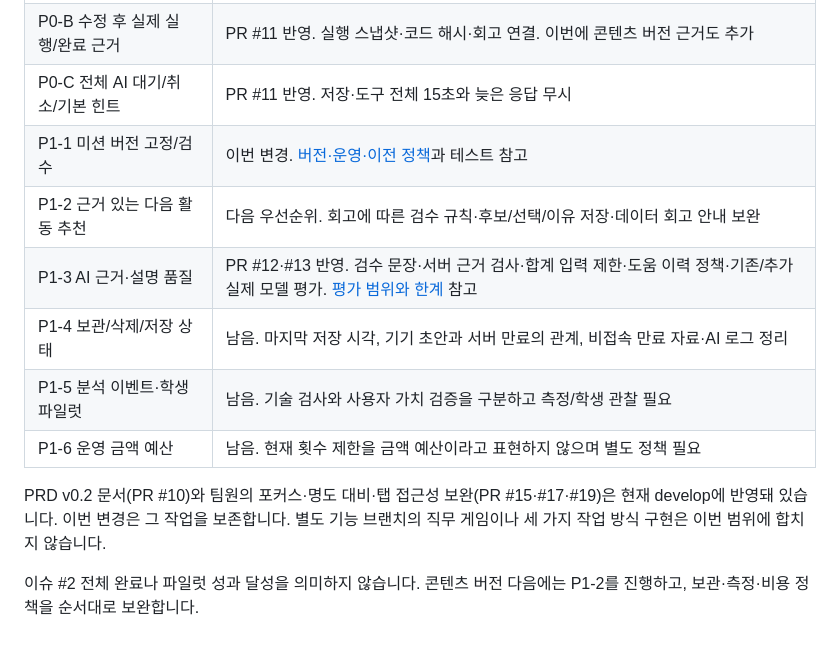
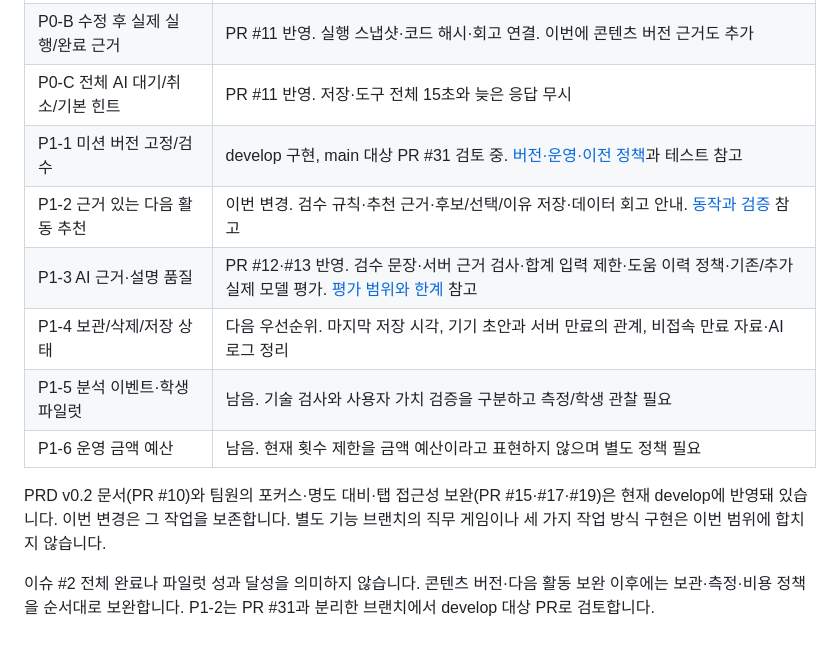
Before and after one commit to Kjaemin339/2026-cs-hackathon, a Markdown page: docs/ISSUE-2-STATUS.md, the part around the change. Drawn GitHub-style.

```diff
--- a/docs/ISSUE-2-STATUS.md
+++ b/docs/ISSUE-2-STATUS.md
@@ -7,13 +7,13 @@
 | P0-A 미응답/응답 출처 | PR #11 반영. 선택 입력·레거시 출처 구분·AI 전달 검사 |
 | P0-B 수정 후 실제 실행/완료 근거 | PR #11 반영. 실행 스냅샷·코드 해시·회고 연결. 이번에 콘텐츠 버전 근거도 추가 |
 | P0-C 전체 AI 대기/취소/기본 힌트 | PR #11 반영. 저장·도구 전체 15초와 늦은 응답 무시 |
-| P1-1 미션 버전 고정/검수 | 이번 변경. [버전·운영·이전 정책](CONTENT-VERSIONS.md)과 테스트 참고 |
-| P1-2 근거 있는 다음 활동 추천 | 다음 우선순위. 회고에 따른 검수 규칙·후보/선택/이유 저장·데이터 회고 안내 보완 |
+| P1-1 미션 버전 고정/검수 | develop 구현, main 대상 PR #31 검토 중. [버전·운영·이전 정책](CONTENT-VERSIONS.md)과 테스트 참고 |
+| P1-2 근거 있는 다음 활동 추천 | 이번 변경. 검수 규칙·추천 근거·후보/선택/이유 저장·데이터 회고 안내. [동작과 검증](NEXT-ACTIONS.md) 참고 |
 | P1-3 AI 근거·설명 품질 | PR #12·#13 반영. 검수 문장·서버 근거 검사·합계 입력 제한·도움 이력 정책·기존/추가 실제 모델 평가. [평가 범위와 한계](AI-QUALITY.md) 참고 |
-| P1-4 보관/삭제/저장 상태 | 남음. 마지막 저장 시각, 기기 초안과 서버 만료의 관계, 비접속 만료 자료·AI 로그 정리 |
+| P1-4 보관/삭제/저장 상태 | 다음 우선순위. 마지막 저장 시각, 기기 초안과 서버 만료의 관계, 비접속 만료 자료·AI 로그 정리 |
 | P1-5 분석 이벤트·학생 파일럿 | 남음. 기술 검사와 사용자 가치 검증을 구분하고 측정/학생 관찰 필요 |
 | P1-6 운영 금액 예산 | 남음. 현재 횟수 제한을 금액 예산이라고 표현하지 않으며 별도 정책 필요 |
 
 PRD v0.2 문서(PR #10)와 팀원의 포커스·명도 대비·탭 접근성 보완(PR #15·#17·#19)은 현재 develop에 반영돼 있습니다. 이번 변경은 그 작업을 보존합니다. 별도 기능 브랜치의 직무 게임이나 세 가지 작업 방식 구현은 이번 범위에 합치지 않습니다.
 
-이슈 #2 전체 완료나 파일럿 성과 달성을 의미하지 않습니다. 콘텐츠 버전 다음에는 P1-2를 진행하고, 보관·측정·비용 정책을 순서대로 보완합니다.
+이슈 #2 전체 완료나 파일럿 성과 달성을 의미하지 않습니다. 콘텐츠 버전·다음 활동 보완 이후에는 보관·측정·비용 정책을 순서대로 보완합니다. P1-2는 PR #31과 분리한 브랜치에서 develop 대상 PR로 검토합니다.
```
Also changed, not shown: README.md (+2 -1 lines), docs/IMPLEMENTATION.md (+10 -2 lines), docs/NEXT-ACTIONS.md (added, +61 -0 lines), docs/screenshots/next-action-record.jpg (added), docs/screenshots/next-action-reflection.jpg (added).
